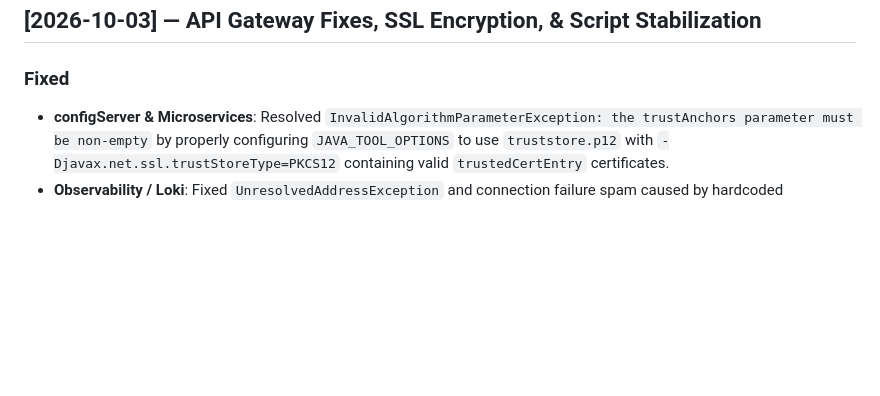
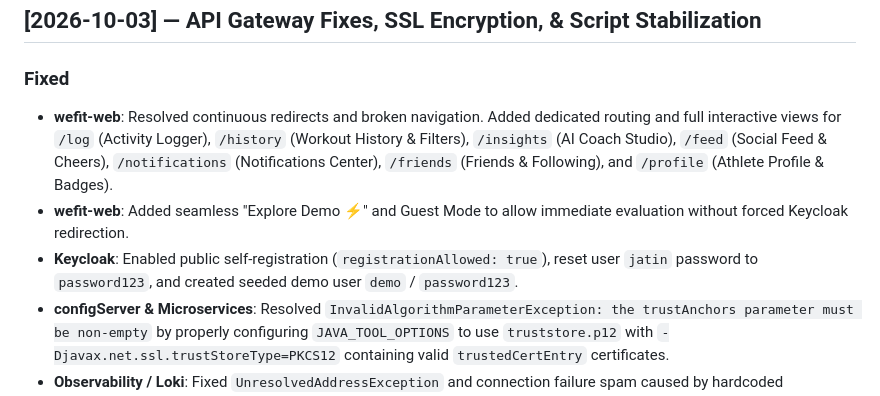
Before and after one commit to jatinvishwakarma/wefit, a Markdown page: .agents/rules/changelog.md, the part around the change. Rendered like a GitHub page; blank space fills up the shorter version.

Commit message:
docs: log web application navigation and Keycloak fixes

```diff
--- a/.agents/rules/changelog.md
+++ b/.agents/rules/changelog.md
@@ -7,6 +7,9 @@ All notable changes to this project are documented in this file.
 ## [2026-10-03] — API Gateway Fixes, SSL Encryption, & Script Stabilization
 
 ### Fixed
+- **wefit-web**: Resolved continuous redirects and broken navigation. Added dedicated routing and full interactive views for `/log` (Activity Logger), `/history` (Workout History & Filters), `/insights` (AI Coach Studio), `/feed` (Social Feed & Cheers), `/notifications` (Notifications Center), `/friends` (Friends & Following), and `/profile` (Athlete Profile & Badges).
+- **wefit-web**: Added seamless "Explore Demo ⚡" and Guest Mode to allow immediate evaluation without forced Keycloak redirection.
+- **Keycloak**: Enabled public self-registration (`registrationAllowed: true`), reset user `jatin` password to `password123`, and created seeded demo user `demo` / `password123`.
 - **configServer & Microservices**: Resolved `InvalidAlgorithmParameterException: the trustAnchors parameter must be non-empty` by properly configuring `JAVA_TOOL_OPTIONS` to use `truststore.p12` with `-Djavax.net.ssl.trustStoreType=PKCS12` containing valid `trustedCertEntry` certificates.
 - **Observability / Loki**: Fixed `UnresolvedAddressException` and connection failure spam caused by hardcoded `http://loki:3100` hostname in `logback-spring.xml` across all services. Implemented `${LOKI_URL:-http://localhost:3100/loki/api/v1/push}` fallback.
 - **Infrastructure**: Updated `start-all.bat` and `docker-compose.yml` to ensure `loki` and `minio` containers boot automatically with port forwarding (`3100:3100`, `9092:9092` for Kafka).
```
